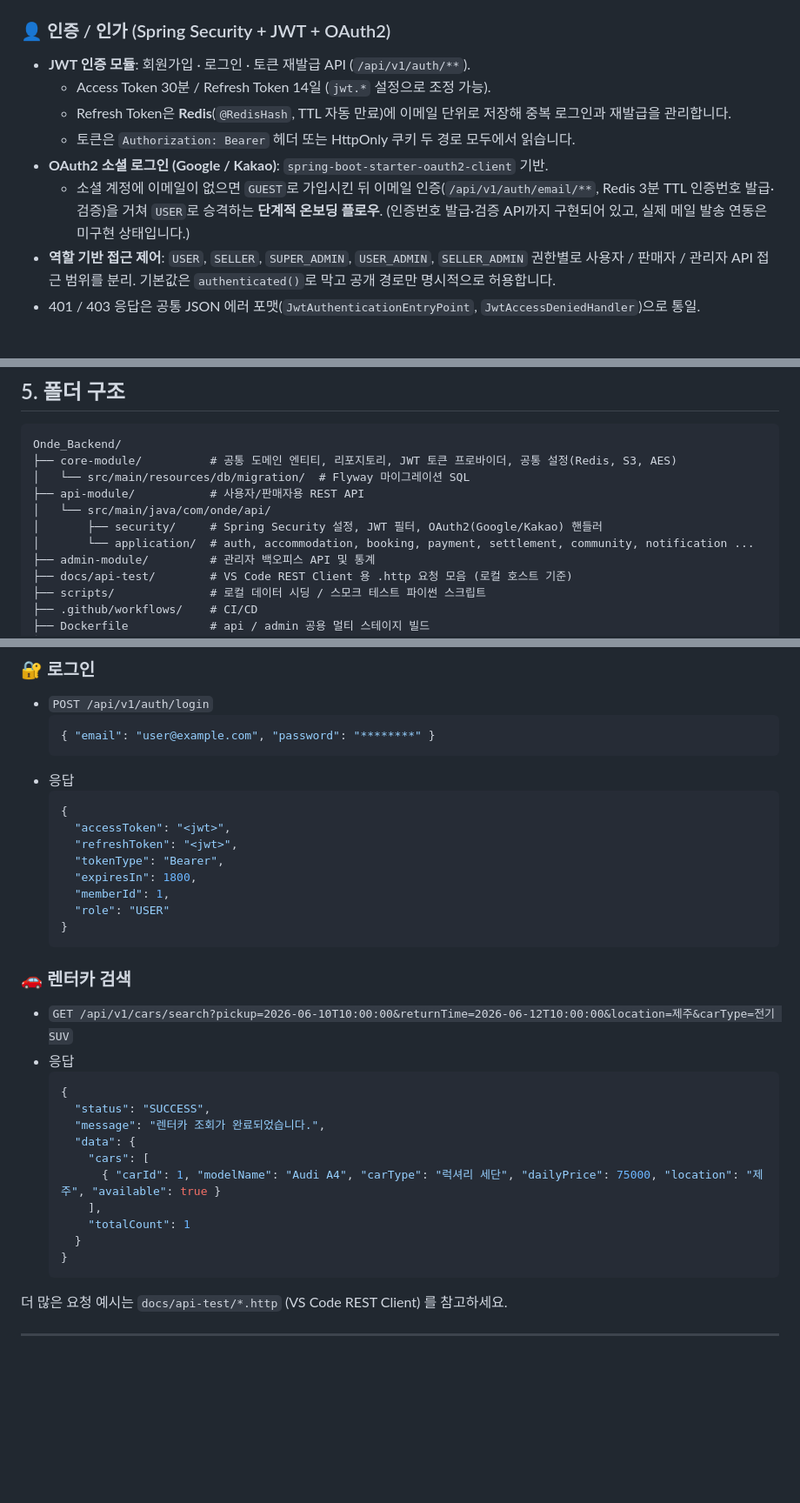
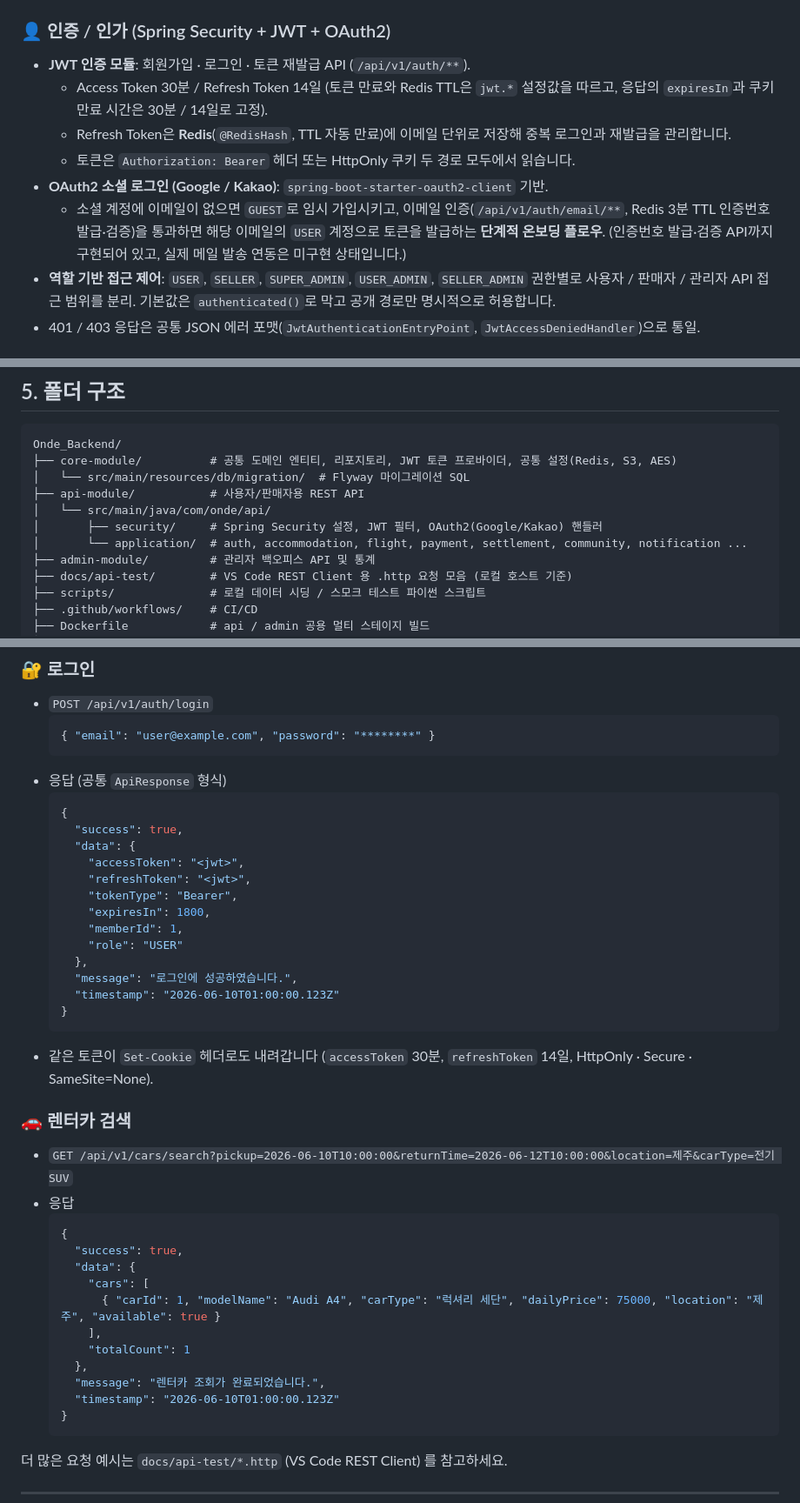
Before and after one commit to UR-VULN/Onde_Backend, a Markdown page: README.md, 3 parts joined by grey strips. Shown at 87% size. Drawn GitHub-style; blank space fills up the shorter version.

Commit message:
docs: README의 응답 예시와 인증 설명을 현재 코드에 맞춤

````diff
--- a/README.md
+++ b/README.md
@@ -20,11 +20,11 @@
 ## 2. 주요 기능
 ### 👤 인증 / 인가 (Spring Security + JWT + OAuth2)
 * **JWT 인증 모듈**: 회원가입 · 로그인 · 토큰 재발급 API (`/api/v1/auth/**`).
-  * Access Token 30분 / Refresh Token 14일 (`jwt.*` 설정으로 조정 가능).
+  * Access Token 30분 / Refresh Token 14일 (토큰 만료와 Redis TTL은 `jwt.*` 설정값을 따르고, 응답의 `expiresIn`과 쿠키 만료 시간은 30분 / 14일로 고정).
   * Refresh Token은 **Redis**(`@RedisHash`, TTL 자동 만료)에 이메일 단위로 저장해 중복 로그인과 재발급을 관리합니다.
   * 토큰은 `Authorization: Bearer` 헤더 또는 HttpOnly 쿠키 두 경로 모두에서 읽습니다.
 * **OAuth2 소셜 로그인 (Google / Kakao)**: `spring-boot-starter-oauth2-client` 기반.
-  * 소셜 계정에 이메일이 없으면 `GUEST`로 가입시킨 뒤 이메일 인증(`/api/v1/auth/email/**`, Redis 3분 TTL 인증번호 발급·검증)을 거쳐 `USER`로 승격하는 **단계적 온보딩 플로우**. (인증번호 발급·검증 API까지 구현되어 있고, 실제 메일 발송 연동은 미구현 상태입니다.)
+  * 소셜 계정에 이메일이 없으면 `GUEST`로 임시 가입시키고, 이메일 인증(`/api/v1/auth/email/**`, Redis 3분 TTL 인증번호 발급·검증)을 통과하면 해당 이메일의 `USER` 계정으로 토큰을 발급하는 **단계적 온보딩 플로우**. (인증번호 발급·검증 API까지 구현되어 있고, 실제 메일 발송 연동은 미구현 상태입니다.)
 * **역할 기반 접근 제어**: `USER`, `SELLER`, `SUPER_ADMIN`, `USER_ADMIN`, `SELLER_ADMIN` 권한별로 사용자 / 판매자 / 관리자 API 접근 범위를 분리. 기본값은 `authenticated()`로 막고 공개 경로만 명시적으로 허용합니다.
 * 401 / 403 응답은 공통 JSON 에러 포맷(`JwtAuthenticationEntryPoint`, `JwtAccessDeniedHandler`)으로 통일.
 
@@ -139,7 +139,7 @@ Onde_Backend/
 ├── api-module/           # 사용자/판매자용 REST API
 │   └── src/main/java/com/onde/api/
 │       ├── security/     # Spring Security 설정, JWT 필터, OAuth2(Google/Kakao) 핸들러
-│       └── application/  # auth, accommodation, booking, payment, settlement, community, notification ...
+│       └── application/  # auth, accommodation, flight, payment, settlement, community, notification ...
 ├── admin-module/         # 관리자 백오피스 API 및 통계
 ├── docs/api-test/        # VS Code REST Client 용 .http 요청 모음 (로컬 호스트 기준)
 ├── scripts/              # 로컬 데이터 시딩 / 스모크 테스트 파이썬 스크립트
@@ -215,31 +215,38 @@ sequenceDiagram
   ```json
   { "email": "user@example.com", "password": "********" }
   ```
-* 응답
+* 응답 (공통 `ApiResponse` 형식)
   ```json
   {
-    "accessToken": "<jwt>",
-    "refreshToken": "<jwt>",
-    "tokenType": "Bearer",
-    "expiresIn": 1800,
-    "memberId": 1,
-    "role": "USER"
+    "success": true,
+    "data": {
+      "accessToken": "<jwt>",
+      "refreshToken": "<jwt>",
+      "tokenType": "Bearer",
+      "expiresIn": 1800,
+      "memberId": 1,
+      "role": "USER"
+    },
+    "message": "로그인에 성공하였습니다.",
+    "timestamp": "2026-06-10T01:00:00.123Z"
   }
   ```
+* 같은 토큰이 `Set-Cookie` 헤더로도 내려갑니다 (`accessToken` 30분, `refreshToken` 14일, HttpOnly · Secure · SameSite=None).
 
 ### 🚗 렌터카 검색
 * `GET /api/v1/cars/search?pickup=2026-06-10T10:00:00&returnTime=2026-06-12T10:00:00&location=제주&carType=전기 SUV`
 * 응답
   ```json
   {
-    "status": "SUCCESS",
-    "message": "렌터카 조회가 완료되었습니다.",
+    "success": true,
     "data": {
       "cars": [
         { "carId": 1, "modelName": "Audi A4", "carType": "럭셔리 세단", "dailyPrice": 75000, "location": "제주", "available": true }
       ],
       "totalCount": 1
-    }
+    },
+    "message": "렌터카 조회가 완료되었습니다.",
+    "timestamp": "2026-06-10T01:00:00.123Z"
   }
   ```
 
````
Also changed, not shown: other parts of README.md (+1 -1 lines).
